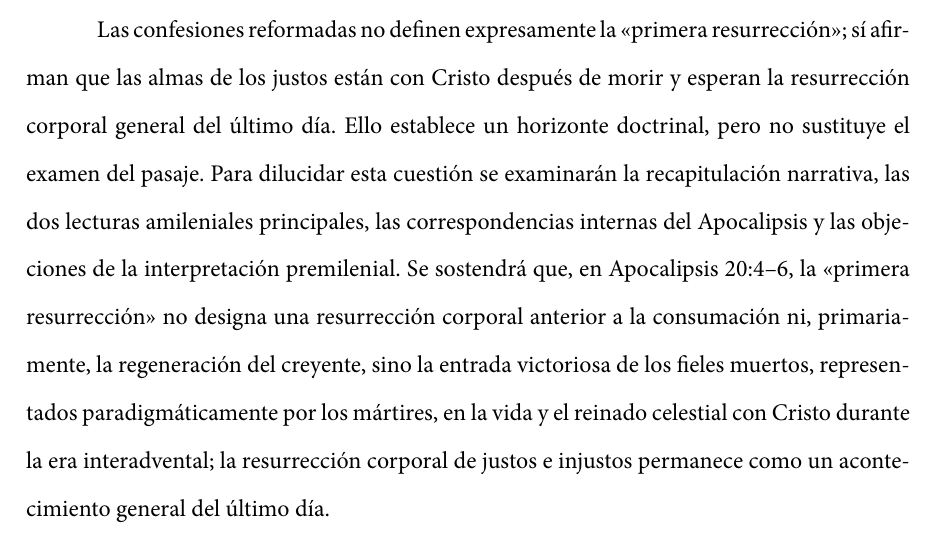
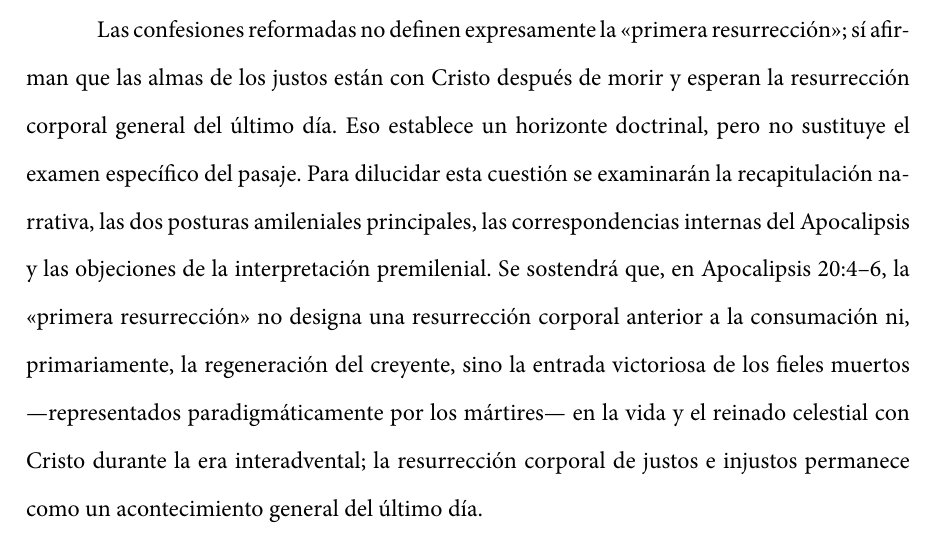
Before and after one commit to jfBranch/srl_essays, a LaTeX document (essays/2026-la-primera-resurreccion/main.tex, which reads essays/2026-la-primera-resurreccion/sections/01-introduccion.tex): part of page 3 of 16, cut so that both start at the same text. Compiled offline with XeLaTeX; a missing font is replaced by an installed copy or a similar font.

Commit message:
essay: correcciones menores de estilo en la introducción

```diff
--- a/essays/2026-la-primera-resurreccion/sections/01-introduccion.tex
+++ b/essays/2026-la-primera-resurreccion/sections/01-introduccion.tex
@@ -5,6 +5,6 @@ Sin embargo, cuando el profeta anuncia que algunos muertos \enquote{vivieron y r
 La respuesta no puede depender simplemente de que el texto sea simbólico, pues las visiones apocalípticas comunican realidades precisas mediante sus imágenes.
 
 Las confesiones reformadas no definen expresamente la \enquote{primera resurrección}; sí afirman que las almas de los justos están con Cristo después de morir y esperan la resurrección corporal general del último día.
-Ello establece un horizonte doctrinal, pero no sustituye el examen del pasaje.
-Para dilucidar esta cuestión se examinarán la recapitulación narrativa, las dos lecturas amileniales principales, las correspondencias internas del Apocalipsis y las objeciones de la interpretación premilenial.
-Se sostendrá que, en Apocalipsis 20:4--6, la \enquote{primera resurrección} no designa una resurrección corporal anterior a la consumación ni, primariamente, la regeneración del creyente, sino la entrada victoriosa de los fieles muertos, representados paradigmáticamente por los mártires, en la vida y el reinado celestial con Cristo durante la era interadvental; la resurrección corporal de justos e injustos permanece como un acontecimiento general del último día.
+Eso establece un horizonte doctrinal, pero no sustituye el examen específico del pasaje.
+Para dilucidar esta cuestión se examinarán la recapitulación narrativa, las dos posturas amileniales principales, las correspondencias internas del Apocalipsis y las objeciones de la interpretación premilenial.
+Se sostendrá que, en Apocalipsis 20:4--6, la \enquote{primera resurrección} no designa una resurrección corporal anterior a la consumación ni, primariamente, la regeneración del creyente, sino la entrada victoriosa de los fieles muertos —representados paradigmáticamente por los mártires— en la vida y el reinado celestial con Cristo durante la era interadvental; la resurrección corporal de justos e injustos permanece como un acontecimiento general del último día.
```
